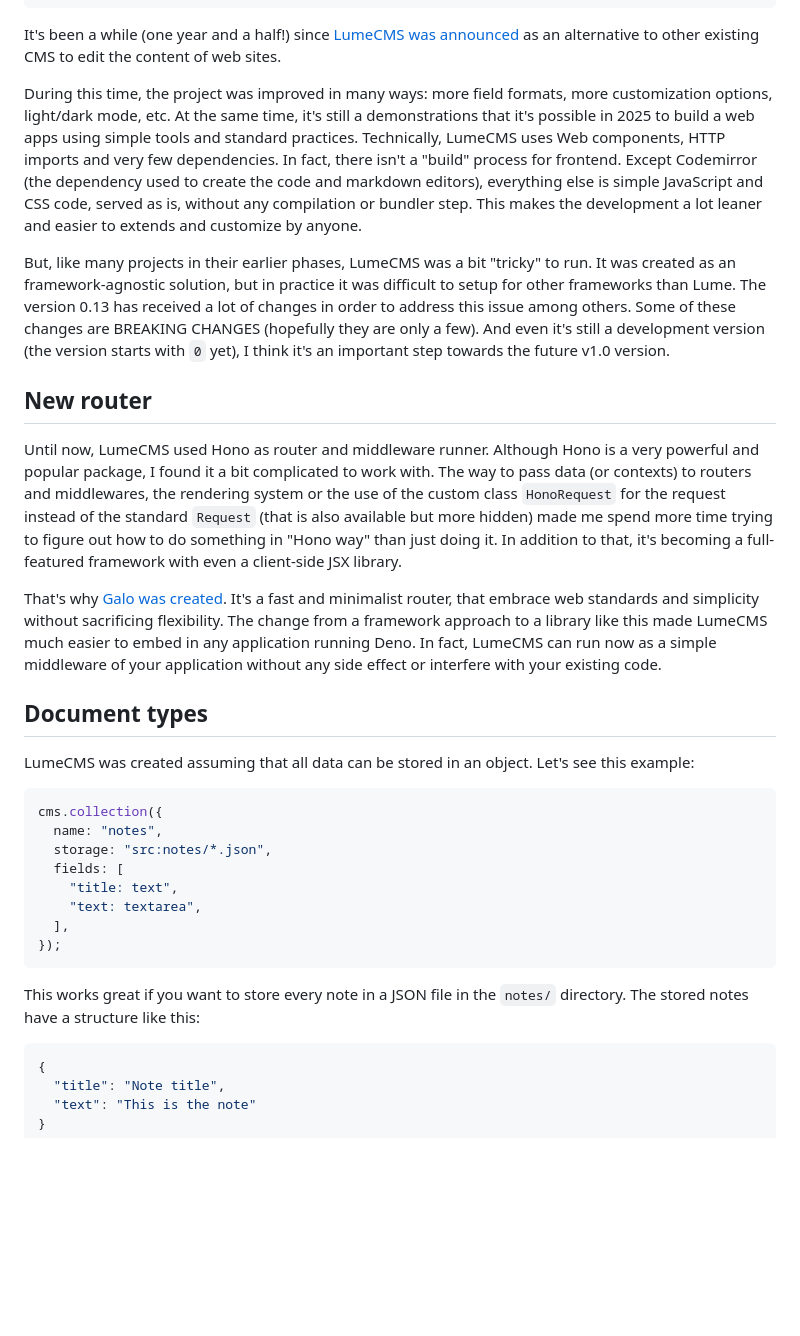
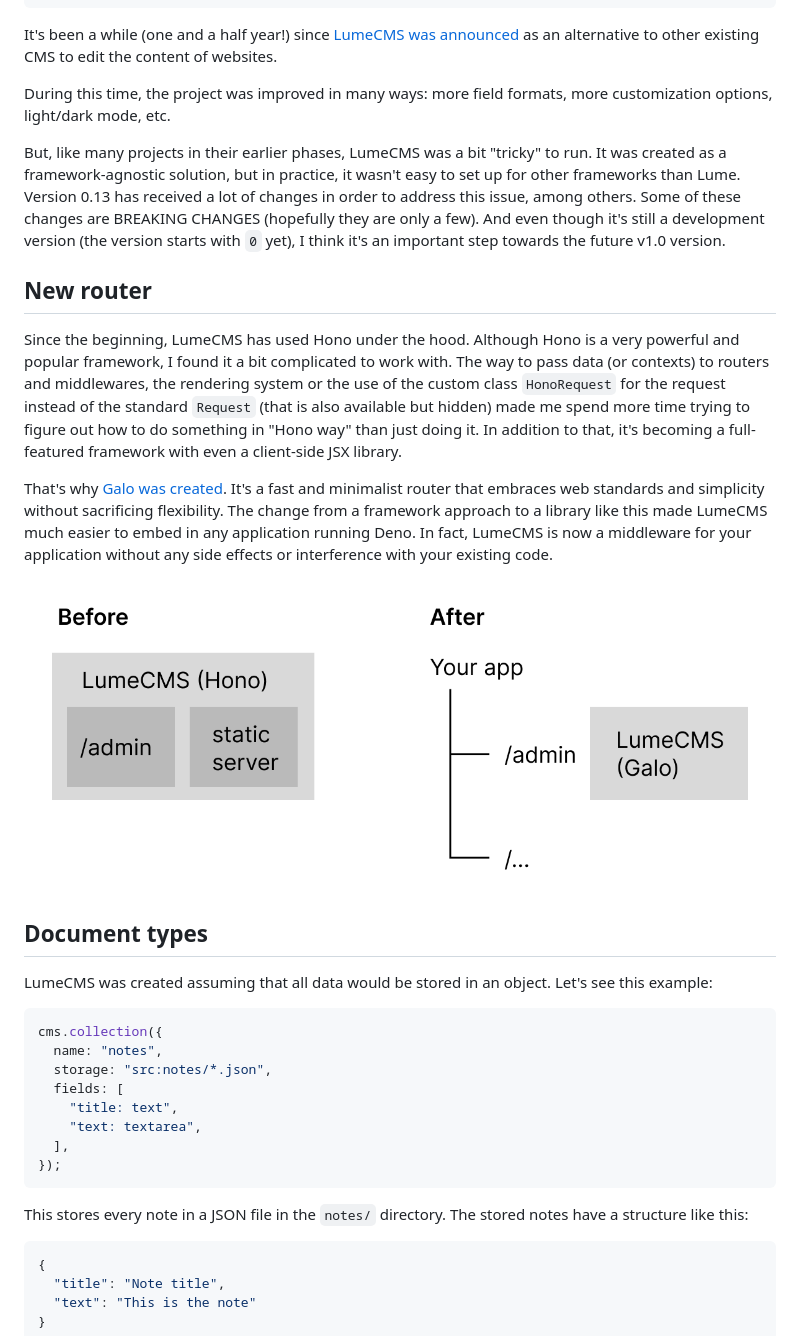
Before and after one commit to lumeland/blog, a Markdown page: posts/lume-cms-0.13.0.md, the part around one of its changes. Rendered like a GitHub page; pictures changed too: uploads/lumecms-galo.png (added); blank space fills up the shorter version.

Commit message:
lumecms release post

````diff
--- a/posts/lume-cms-0.13.0.md
+++ b/posts/lume-cms-0.13.0.md
@@ -10,52 +10,47 @@ author: Óscar Otero
 date: "2025-08-07T00:00:00.000Z"
 ---
 
-It's been a while (one year and a half!) since
+It's been a while (one and a half year!) since
 [LumeCMS was announced](/posts/lume-cms/) as an alternative to other existing
-CMS to edit the content of web sites.
+CMS to edit the content of websites.
 
 <!-- more -->
 
 During this time, the project was improved in many ways: more field formats,
-more customization options, light/dark mode, etc. At the same time, it's still a
-demonstrations that it's possible in 2025 to build a web apps using simple tools
-and standard practices. Technically, LumeCMS uses Web components, HTTP imports
-and very few dependencies. In fact, there isn't a "build" process for frontend.
-Except Codemirror (the dependency used to create the code and markdown editors),
-everything else is simple JavaScript and CSS code, served as is, without any
-compilation or bundler step. This makes the development a lot leaner and easier
-to extends and customize by anyone.
+more customization options, light/dark mode, etc.
 
 But, like many projects in their earlier phases, LumeCMS was a bit "tricky" to
-run. It was created as an framework-agnostic solution, but in practice it was
-difficult to setup for other frameworks than Lume. The version 0.13 has received
-a lot of changes in order to address this issue among others. Some of these
-changes are BREAKING CHANGES (hopefully they are only a few). And even it's
-still a development version (the version starts with `0` yet), I think it's an
+run. It was created as a framework-agnostic solution, but in practice, it wasn't
+easy to set up for other frameworks than Lume. Version 0.13 has received a lot
+of changes in order to address this issue, among others. Some of these changes
+are BREAKING CHANGES (hopefully they are only a few). And even though it's still
+a development version (the version starts with `0` yet), I think it's an
 important step towards the future v1.0 version.
 
 ## New router
 
-Until now, LumeCMS used Hono as router and middleware runner. Although Hono is a
-very powerful and popular package, I found it a bit complicated to work with.
+Since the beginning, LumeCMS has used Hono under the hood. Although Hono is a
+very powerful and popular framework, I found it a bit complicated to work with.
 The way to pass data (or contexts) to routers and middlewares, the rendering
 system or the use of the custom class `HonoRequest` for the request instead of
-the standard `Request` (that is also available but more hidden) made me spend
-more time trying to figure out how to do something in "Hono way" than just doing
-it. In addition to that, it's becoming a full-featured framework with even a
+the standard `Request` (that is also available but hidden) made me spend more
+time trying to figure out how to do something in "Hono way" than just doing it.
+In addition to that, it's becoming a full-featured framework with even a
 client-side JSX library.
 
 That's why [Galo was created](https://github.com/oscarotero/galo). It's a fast
-and minimalist router, that embrace web standards and simplicity without
+and minimalist router that embraces web standards and simplicity without
 sacrificing flexibility. The change from a framework approach to a library like
 this made LumeCMS much easier to embed in any application running Deno. In fact,
-LumeCMS can run now as a simple middleware of your application without any side
-effect or interfere with your existing code.
+LumeCMS is now a middleware for your application without any side effects or
+interference with your existing code.
+
+![Image](/uploads/lumecms-galo.png)
 
 ## Document types
 
-LumeCMS was created assuming that all data can be stored in an object. Let's see
-this example:
+LumeCMS was created assuming that all data would be stored in an object. Let's
+see this example:
 
 ```js
 cms.collection({
@@ -68,8 +63,8 @@ cms.collection({
 });
 ```
 
-This works great if you want to store every note in a JSON file in the `notes/`
-directory. The stored notes have a structure like this:
+This stores every note in a JSON file in the `notes/` directory. The stored
+notes have a structure like this:
 
 ```json
 {
````
Also changed, not shown: other parts of posts/lume-cms-0.13.0.md (+152 -26 lines).
